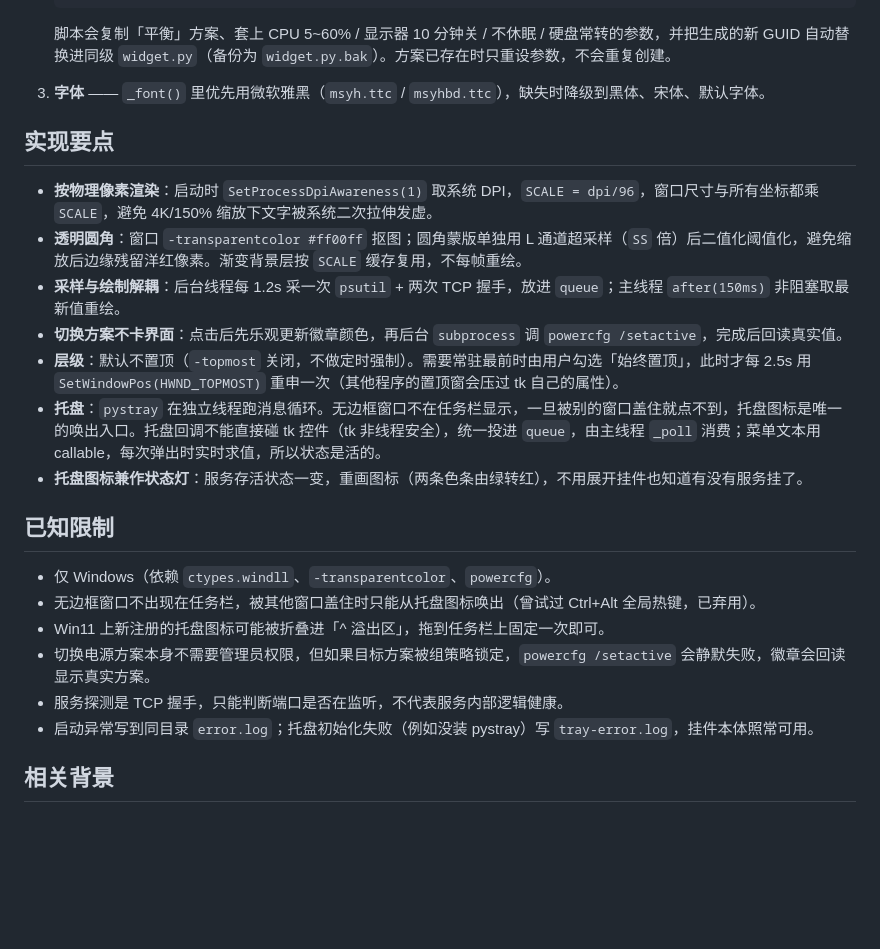
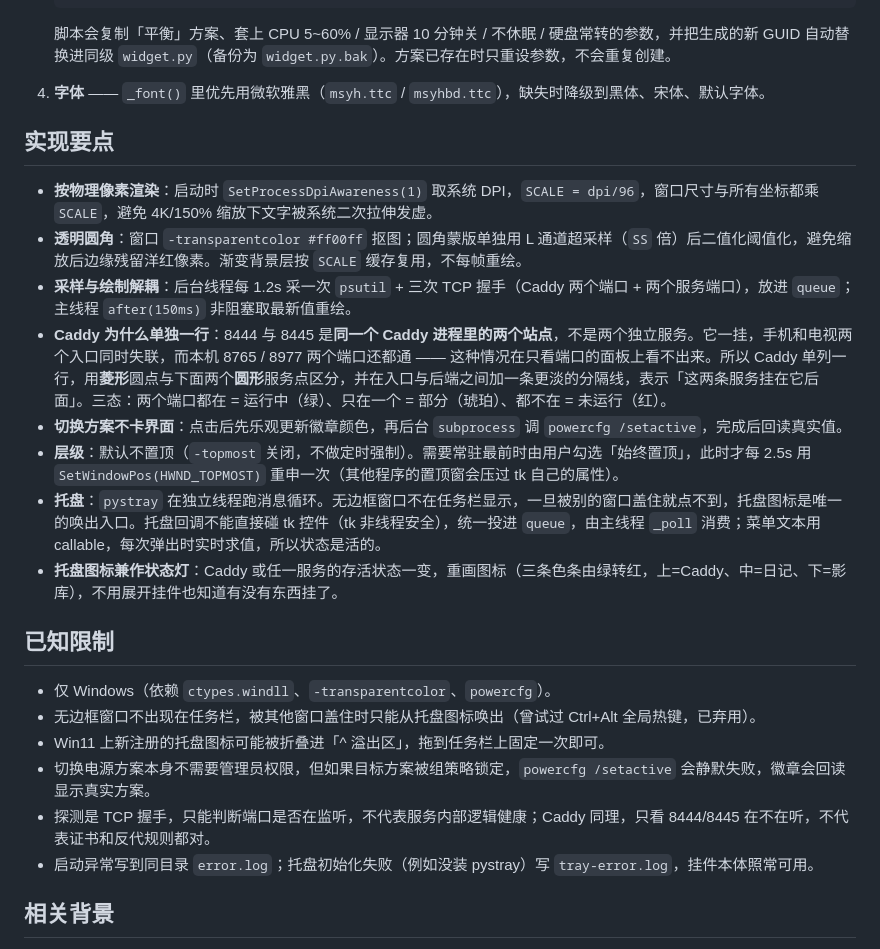
Before and after one commit to Appl3y3/AI, a Markdown page: lulu-watch/README.md, the part around one of its changes. Drawn GitHub-style; blank space fills up the shorter version.

````diff
--- a/lulu-watch/README.md
+++ b/lulu-watch/README.md
@@ -83,17 +85,18 @@ python  widget.py --preview  :: 只渲染预览图 preview.png / preview_dark.pn
    ```
 
    脚本会复制「平衡」方案、套上 CPU 5~60% / 显示器 10 分钟关 / 不休眠 / 硬盘常转的参数，并把生成的新 GUID 自动替换进同级 `widget.py`（备份为 `widget.py.bak`）。方案已存在时只重设参数，不会重复创建。
-3. **字体** —— `_font()` 里优先用微软雅黑（`msyh.ttc` / `msyhbd.ttc`），缺失时降级到黑体、宋体、默认字体。
+4. **字体** —— `_font()` 里优先用微软雅黑（`msyh.ttc` / `msyhbd.ttc`），缺失时降级到黑体、宋体、默认字体。
 
 ## 实现要点
 
 - **按物理像素渲染**：启动时 `SetProcessDpiAwareness(1)` 取系统 DPI，`SCALE = dpi/96`，窗口尺寸与所有坐标都乘 `SCALE`，避免 4K/150% 缩放下文字被系统二次拉伸发虚。
 - **透明圆角**：窗口 `-transparentcolor #ff00ff` 抠图；圆角蒙版单独用 L 通道超采样（`SS` 倍）后二值化阈值化，避免缩放后边缘残留洋红像素。渐变背景层按 `SCALE` 缓存复用，不每帧重绘。
-- **采样与绘制解耦**：后台线程每 1.2s 采一次 `psutil` + 两次 TCP 握手，放进 `queue`；主线程 `after(150ms)` 非阻塞取最新值重绘。
+- **采样与绘制解耦**：后台线程每 1.2s 采一次 `psutil` + 三次 TCP 握手（Caddy 两个端口 + 两个服务端口），放进 `queue`；主线程 `after(150ms)` 非阻塞取最新值重绘。
+- **Caddy 为什么单独一行**：8444 与 8445 是**同一个 Caddy 进程里的两个站点**，不是两个独立服务。它一挂，手机和电视两个入口同时失联，而本机 8765 / 8977 两个端口还都通 —— 这种情况在只看端口的面板上看不出来。所以 Caddy 单列一行，用**菱形**圆点与下面两个**圆形**服务点区分，并在入口与后端之间加一条更淡的分隔线，表示「这两条服务挂在它后面」。三态：两个端口都在 = 运行中（绿）、只在一个 = 部分（琥珀）、都不在 = 未运行（红）。
 - **切换方案不卡界面**：点击后先乐观更新徽章颜色，再后台 `subprocess` 调 `powercfg /setactive`，完成后回读真实值。
 - **层级**：默认不置顶（`-topmost` 关闭，不做定时强制）。需要常驻最前时由用户勾选「始终置顶」，此时才每 2.5s 用 `SetWindowPos(HWND_TOPMOST)` 重申一次（其他程序的置顶窗会压过 tk 自己的属性）。
 - **托盘**：`pystray` 在独立线程跑消息循环。无边框窗口不在任务栏显示，一旦被别的窗口盖住就点不到，托盘图标是唯一的唤出入口。托盘回调不能直接碰 tk 控件（tk 非线程安全），统一投进 `queue`，由主线程 `_poll` 消费；菜单文本用 callable，每次弹出时实时求值，所以状态是活的。
-- **托盘图标兼作状态灯**：服务存活状态一变，重画图标（两条色条由绿转红），不用展开挂件也知道有没有服务挂了。
+- **托盘图标兼作状态灯**：Caddy 或任一服务的存活状态一变，重画图标（三条色条由绿转红，上=Caddy、中=日记、下=影库），不用展开挂件也知道有没有东西挂了。
 
 ## 已知限制
 
@@ -101,7 +104,7 @@ python  widget.py --preview  :: 只渲染预览图 preview.png / preview_dark.pn
 - 无边框窗口不出现在任务栏，被其他窗口盖住时只能从托盘图标唤出（曾试过 Ctrl+Alt 全局热键，已弃用）。
 - Win11 上新注册的托盘图标可能被折叠进「^ 溢出区」，拖到任务栏上固定一次即可。
 - 切换电源方案本身不需要管理员权限，但如果目标方案被组策略锁定，`powercfg /setactive` 会静默失败，徽章会回读显示真实方案。
-- 服务探测是 TCP 握手，只能判断端口是否在监听，不代表服务内部逻辑健康。
+- 探测是 TCP 握手，只能判断端口是否在监听，不代表服务内部逻辑健康；Caddy 同理，只看 8444/8445 在不在听，不代表证书和反代规则都对。
 - 启动异常写到同目录 `error.log`；托盘初始化失败（例如没装 pystray）写 `tray-error.log`，挂件本体照常可用。
 
 ## 相关背景
````
Also changed, not shown: other parts of lulu-watch/README.md (+6 -4 lines), lulu-watch/preview.png, lulu-watch/preview_dark.png, lulu-watch/screenshot.png, 1 other file.
